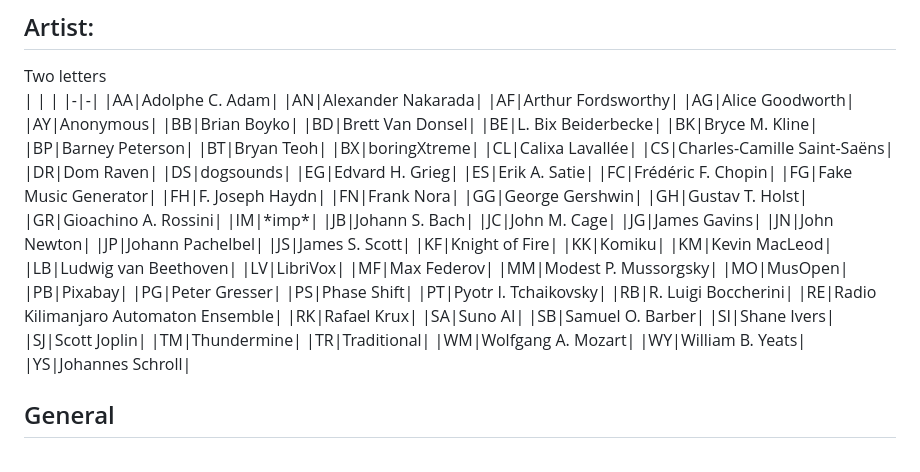
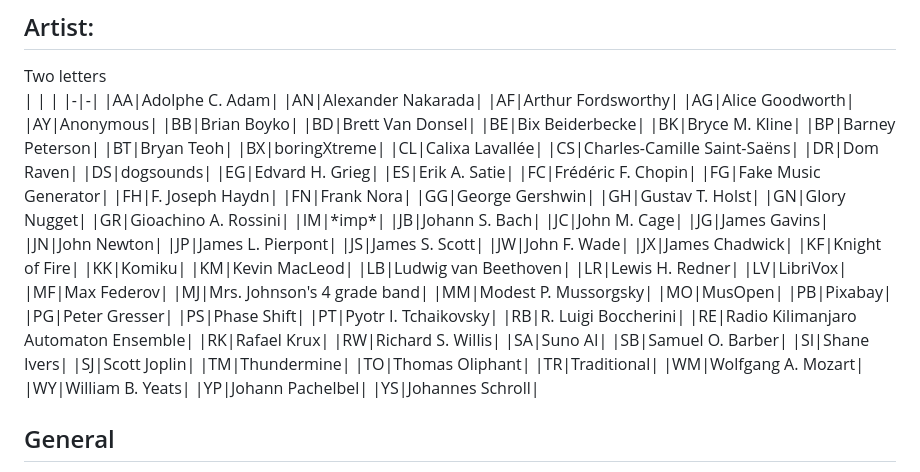
Before and after one commit to kline2bm/Royalty-Free-Music-Repertoire, a Markdown page: sets/expressions.md, the part around the change. Drawn GitHub-style.

Commit message:
Update names in expressions.md

```diff
--- a/sets/expressions.md
+++ b/sets/expressions.md
@@ -34,7 +34,7 @@ Two letters
 |AY|Anonymous|
 |BB|Brian Boyko|
 |BD|Brett Van Donsel|
-|BE|L. Bix Beiderbecke|
+|BE|Bix Beiderbecke|
 |BK|Bryce M. Kline|
 |BP|Barney Peterson|
 |BT|Bryan Teoh|
@@ -51,20 +51,25 @@ Two letters
 |FN|Frank Nora|
 |GG|George Gershwin|
 |GH|Gustav T. Holst|
+|GN|Glory Nugget|
 |GR|Gioachino A. Rossini|
 |IM|\*imp\*|
 |JB|Johann S. Bach|
 |JC|John M. Cage|
 |JG|James Gavins|
 |JN|John Newton|
-|JP|Johann Pachelbel|
+|JP|James L. Pierpont|
 |JS|James S. Scott|
+|JW|John F. Wade|
+|JX|James Chadwick|
 |KF|Knight of Fire|
 |KK|Komiku|
 |KM|Kevin MacLeod|
 |LB|Ludwig van Beethoven|
+|LR|Lewis H. Redner|
 |LV|LibriVox|
 |MF|Max Federov|
+|MJ|Mrs. Johnson's 4 grade band|
 |MM|Modest P. Mussorgsky|
 |MO|MusOpen|
 |PB|Pixabay|
@@ -74,14 +79,17 @@ Two letters
 |RB|R. Luigi Boccherini|
 |RE|Radio Kilimanjaro Automaton Ensemble|
 |RK|Rafael Krux|
+|RW|Richard S. Willis|
 |SA|Suno AI|
 |SB|Samuel O. Barber|
 |SI|Shane Ivers|
 |SJ|Scott Joplin|
 |TM|Thundermine|
+|TO|Thomas Oliphant|
 |TR|Traditional|
 |WM|Wolfgang A. Mozart|
 |WY|William B. Yeats|
+|YP|Johann Pachelbel|
 |YS|Johannes Schroll|
 
 ## General
```
